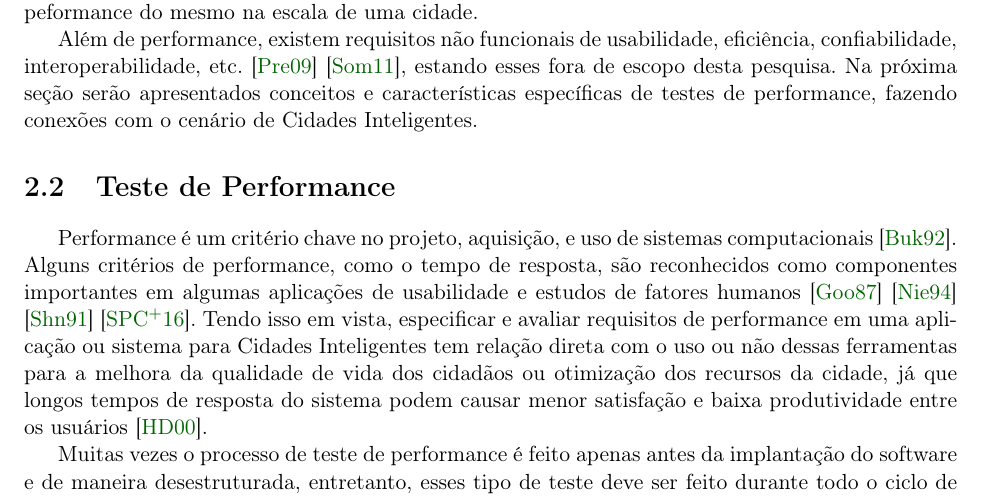
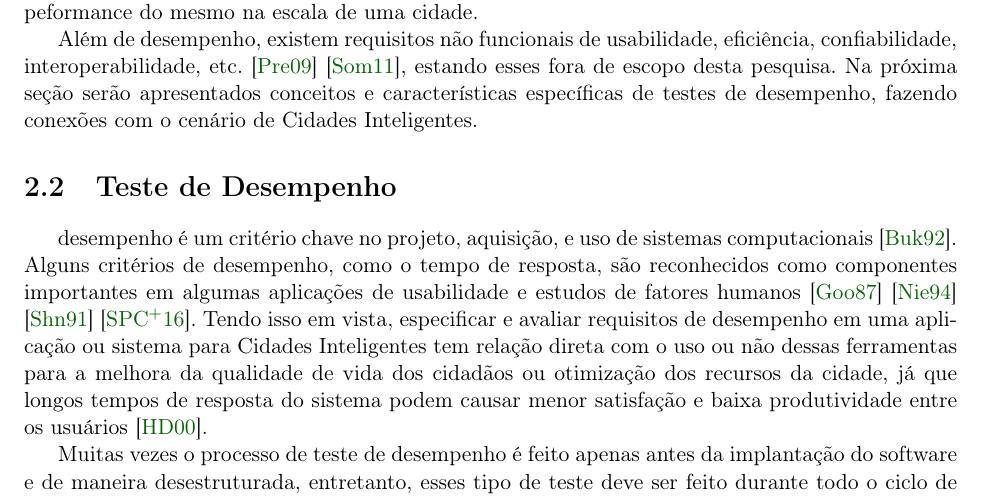
Before and after one commit to lucaskanashiro/masters-degree-qualification, a LaTeX book (quali.tex, which reads chapters/02-revisao-bibliografica.tex): part of page 10 of 28, cut so that both start at the same text. Compiled offline with pdfLaTeX; the source files are stored in an older character set and shown here as Unicode.

Commit message:
s/performance/desempenho

```diff
--- a/chapters/02-revisao-bibliografica.tex
+++ b/chapters/02-revisao-bibliografica.tex
@@ -63,27 +63,27 @@ nos documentos de requisitos estão todas corretamente implementadas
 onde o sistema já possui uma versão funcional e testaremos a peformance do
 mesmo na escala de uma cidade.
 
-Além de performance, existem requisitos não funcionais de usabilidade,
+Além de desempenho, existem requisitos não funcionais de usabilidade,
 eficiência, confiabilidade, interoperabilidade, etc. \cite{pressman_2009}
 \cite{sommerville_2011}, estando esses fora de escopo desta pesquisa. Na
 próxima seção serão apresentados conceitos e características específicas de
-testes de performance, fazendo conexões com o cenário de Cidades Inteligentes.
+testes de desempenho, fazendo conexões com o cenário de Cidades Inteligentes.
 
-\section{Teste de Performance}
+\section{Teste de Desempenho}
 \label{sec:analise_performance}
 
-Performance é um critério chave no projeto, aquisição, e uso de sistemas
-computacionais \cite{bukh_1992}. Alguns critérios de performance, como o tempo
+desempenho é um critério chave no projeto, aquisição, e uso de sistemas
+computacionais \cite{bukh_1992}. Alguns critérios de desempenho, como o tempo
 de resposta, são reconhecidos como componentes importantes em algumas
 aplicações de usabilidade e estudos de fatores humanos \cite{goodwin_1987}
 \cite{nielsen_1994} \cite{shneiderman_1991} \cite{shneidermaan_2016}. Tendo
-isso em vista, especificar e avaliar requisitos de performance em uma aplicação
+isso em vista, especificar e avaliar requisitos de desempenho em uma aplicação
 ou sistema para Cidades Inteligentes tem relação direta com o uso ou não dessas
 ferramentas para a melhora da qualidade de vida dos cidadãos ou otimização dos
 recursos da cidade, já que longos tempos de resposta do sistema podem causar
 menor satisfação e baixa produtividade entre os usuários \cite{hoxmeier_2000}.
 
-Muitas vezes o processo de teste de performance é feito apenas antes da
+Muitas vezes o processo de teste de desempenho é feito apenas antes da
 implantação do software e de maneira desestruturada, entretanto, esses tipo de
 teste deve ser feito durante todo o ciclo de desenvolvimento, visando encontrar
 possíveis gargalos e refatorações previamente, já que quanto antes encontrar
```
Also changed, not shown: chapters/02-revisao-bibliografica.tex (24 more changed lines).
